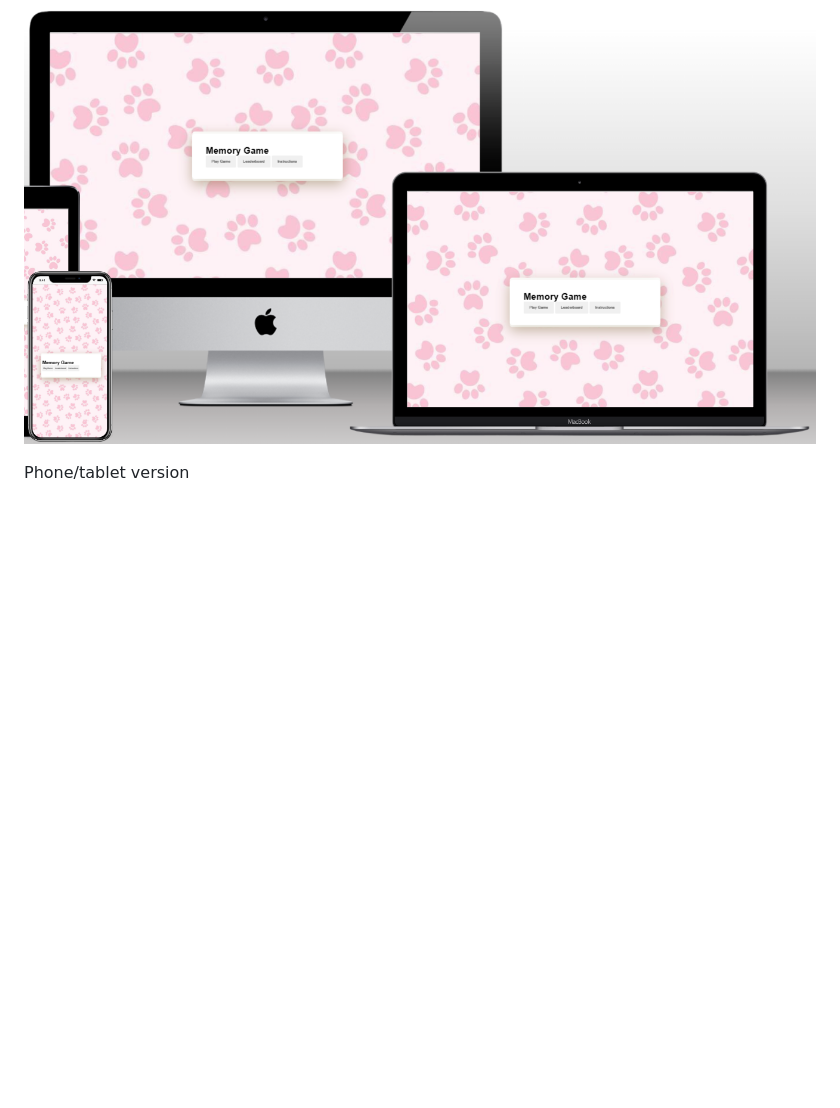
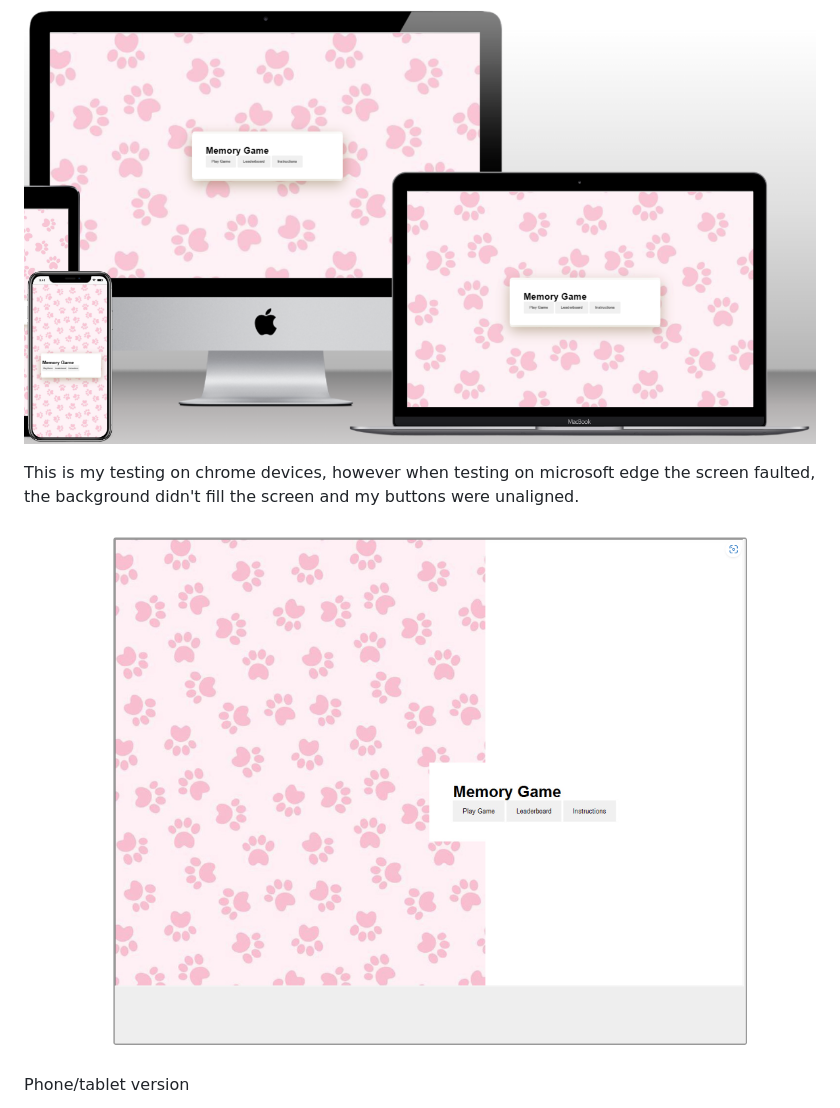
Before and after one commit to Izzo2le/Memorygame, a Markdown page: README.md, the part around the change. GitHub-like rendering; pictures changed too: assets/images/brokenscreen.PNG (added); blank space fills up the shorter version.

Commit message:
brokenscreen pic update

```diff
--- a/README.md
+++ b/README.md
@@ -106,6 +106,10 @@ Computer version
 
 ![laptopcomputer image](assets/images/laptopcomputer.PNG)
 
+This is my testing on chrome devices, however when testing on microsoft edge the screen faulted, the background didn't fill the screen and my buttons were unaligned.
+
+![brokenscreen image](assets/images/brokenscreen.PNG)
+
 Phone/tablet version
 
 ![tablet image](assets/images/tablet.PNG)
```
